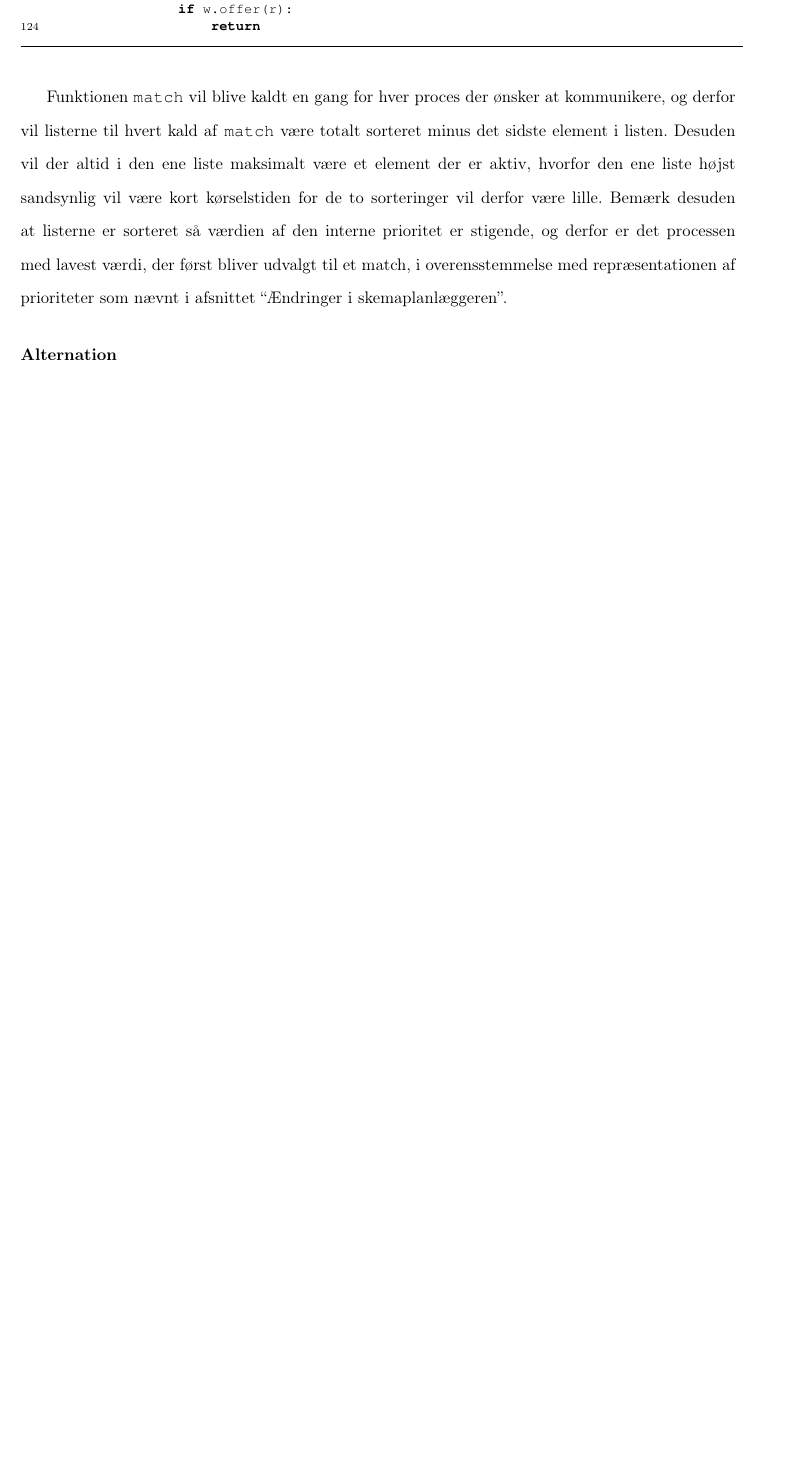
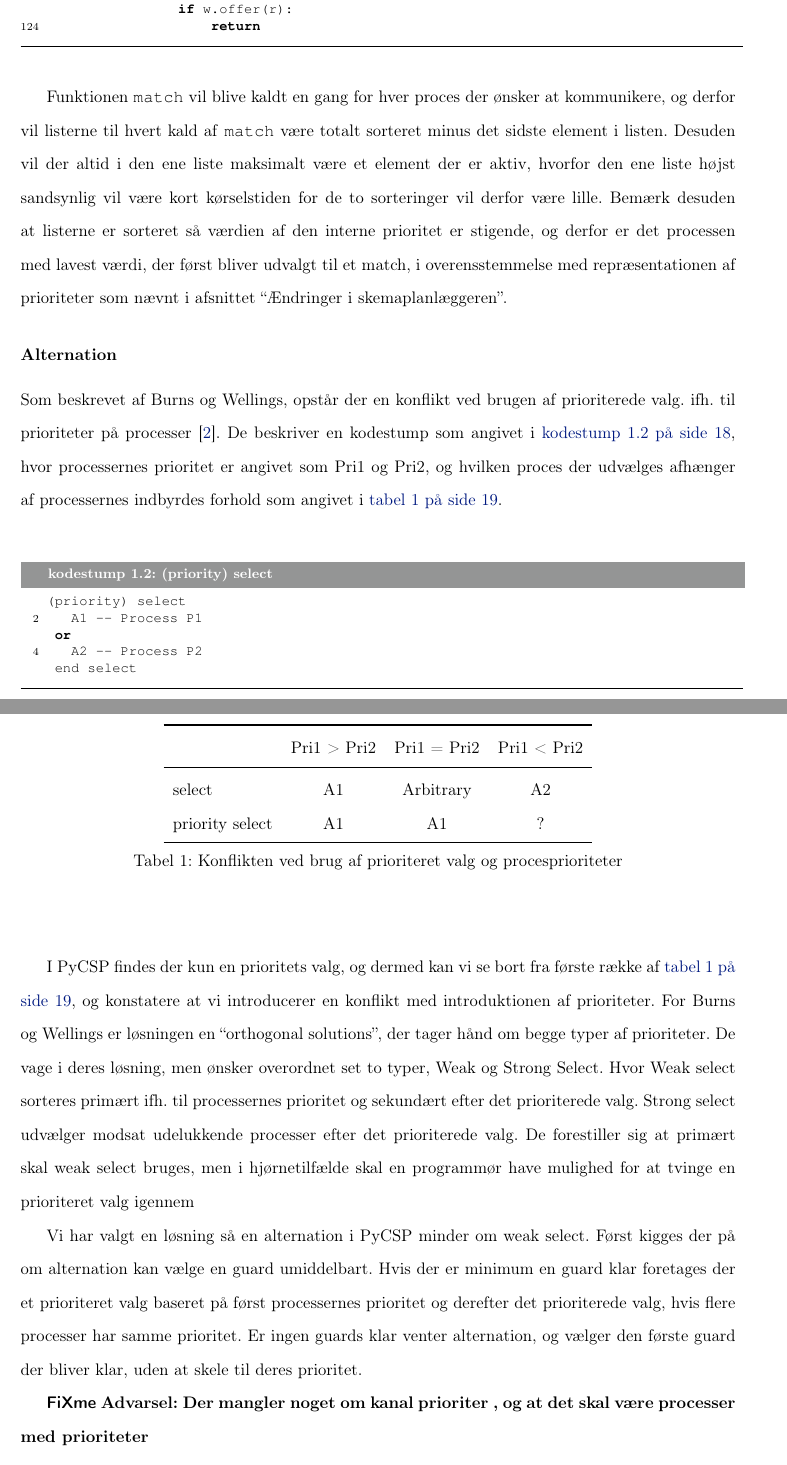
Before and after one commit to shamran/TimedPyCSP, a LaTeX book (report/skelet.tex, which reads report/deadline/implementation.tex, report/preamble.tex): part of page 18 of 20 before the commit and two parts of pages 18 and 19 of 21 after it, the two joined at a grey line, cut so that both start at the same text, the shorter picture padded with empty space. Compiled offline with pdfLaTeX.

Commit message:
midt i alternation impl

```diff
--- a/report/deadline/implementation.tex
+++ b/report/deadline/implementation.tex
@@ -97,6 +97,43 @@ def match(self):
 Funktionen \code{match} vil blive kaldt en gang for hver proces der ønsker at kommunikere, og derfor vil listerne til hvert kald af \code{match} være totalt sorteret minus det sidste element i listen. Desuden vil der altid i den ene liste maksimalt være et element der er aktiv, hvorfor den ene liste højst sandsynlig vil være kort kørselstiden for de to sorteringer vil derfor være lille. Bemærk desuden at listerne er sorteret så værdien af den interne prioritet er stigende, og derfor er det processen med lavest værdi, der først bliver udvalgt til et match, i overensstemmelse med repræsentationen af prioriteter som nævnt i afsnittet ``Ændringer i \sched en''.
 
 \subsubsection*{Alternation}
+
+Som  beskrevet af \citeauthor{Burns1990}, opstår der en konflikt ved brugen af  prioriterede valg. ifh. til prioriteter på processer \cite{Burns1990}. De beskriver en kodestump som angivet i \cref{lst:pri-select}, hvor processernes prioritet er angivet som Pri1 og Pri2, og hvilken proces der udvælges afhænger af processernes indbyrdes forhold som angivet i \cref{tab:prioritizedSelect}.
+
+\begin{lstlisting}[firstnumber=1 ,float=hbtp, label=lst:pri-select, caption= (priority) select]
+(priority) select
+   A1 -- Process P1
+ or
+   A2 -- Process P2
+ end select
+\end{lstlisting}
+
+\begin{longtable}{lccc}
+   	\toprule
+    &Pri1 > Pri2 & Pri1 = Pri2 & Pri1 < Pri2\\
+    \midrule
+    \endfirsthead
+    \toprule
+    &Pri1 > Pri2 & Pri1 = Pri2 & Pri1 < Pri2\\
+    \midrule
+    \endhead % slut efterfølgende headere
+    \bottomrule
+    \multicolumn{4}{r}{\textit{fortsættes}}
+    \endfoot % slut footer
+    \bottomrule
+	\caption[]{Konflikten ved brug af prioriteret valg og procesprioriteter}\\
+	\label{tab:prioritizedSelect}
+    \endlastfoot % slut sidste footer
+  	select          & A1 & Arbitrary    & A2 \\
+		priority select & A1 & A1           & ? \\
+\end{longtable}
+
+I \pycsp findes der kun en prioritets valg, og dermed kan vi se bort fra første række af \cref{tab:prioritizedSelect}, og konstatere at vi introducerer  en konflikt med introduktionen af prioriteter. For \citeauthor{Burns1990} er løsningen en ``orthogonal solutions'', der  tager hånd om begge typer af prioriteter. De  vage  i deres løsning, men ønsker overordnet set to typer, Weak og Strong Select. Hvor Weak select sorteres primært ifh. til processernes prioritet og sekundært efter det prioriterede valg. Strong select udvælger modsat udelukkende processer efter det prioriterede valg. De forestiller sig at primært skal weak select bruges, men i hjørnetilfælde skal en programmør have mulighed for at tvinge en prioriteret valg igennem
+
+Vi har valgt en løsning så en alternation i \pycsp  minder om weak select. Først kigges der på om alternation kan vælge en guard umiddelbart. Hvis der er minimum en guard klar foretages der et prioriteret valg baseret på først processernes prioritet og derefter det prioriterede valg, hvis flere processer har samme prioritet. Er ingen guards klar venter alternation, og vælger den første guard der bliver klar, uden at skele til deres prioritet.
+
+
+\inline{Der mangler noget om kanal prioriter , og at det skal være processer med prioriteter}
 \begin{itemize}
 \tightlist
 \item Process udvidet med: \\self.inherit\_priotity = []     \\
--- a/report/preamble.tex
+++ b/report/preamble.tex
@@ -256,7 +256,7 @@ typeeditors 	= {{udgivere}{udg\adddot}},
 
 %Overskrifter til tabeller - bliver centreret
 \newcommand\mc[1]{\multicolumn{1}{c}{{\textbf #1}}} % sparer plads
-
+\newcommand\nc[1]{\multicolumn{1}{c}{#1}} % sparer plads
 % OPSÆTNING TIL INKLUDERING AF SOURCE CODE
 %\usepackage[final]{listings}
 \usepackage{listings}
```
Also changed, not shown: report/bibliography.bib (+36 -17 lines).
